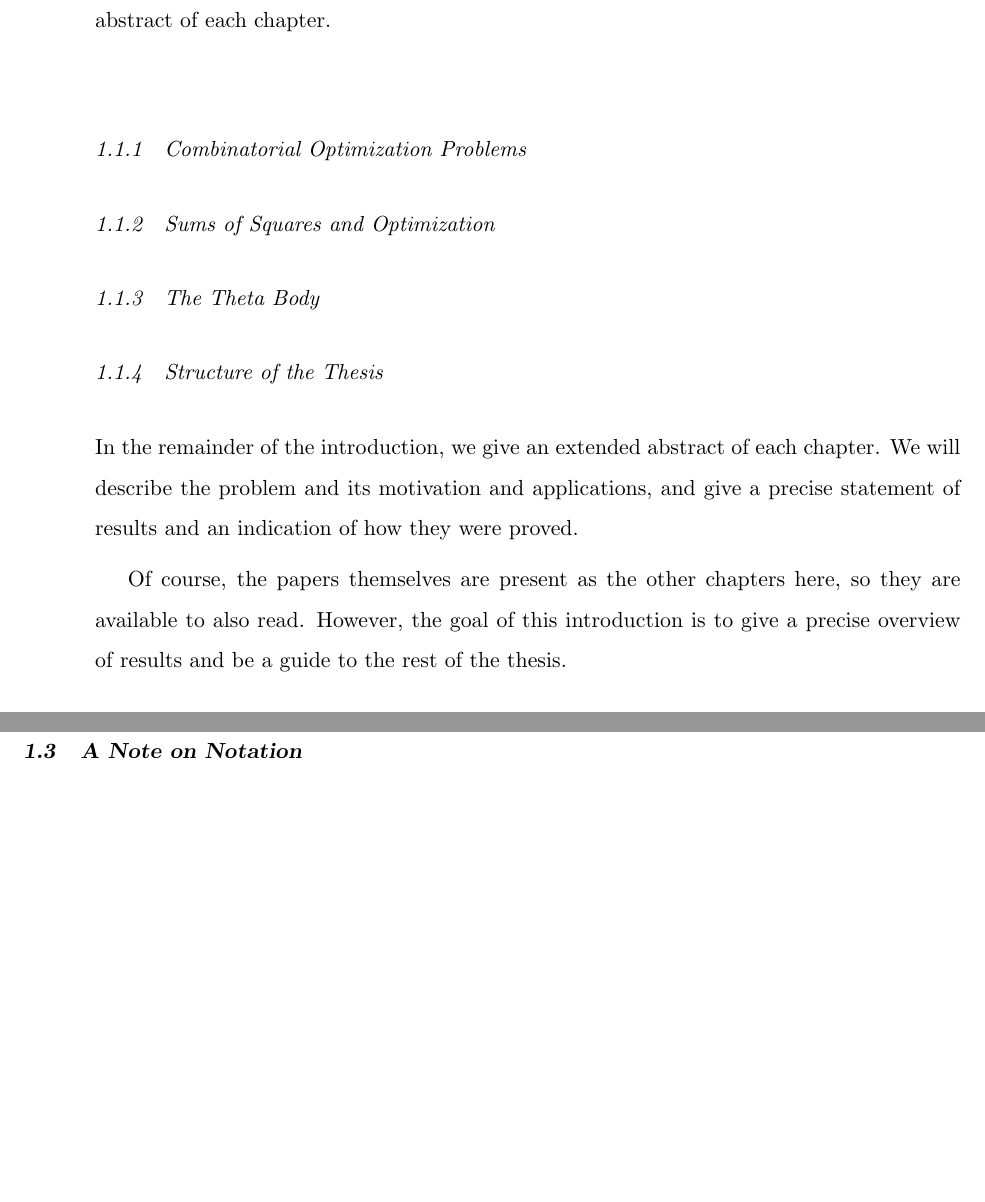
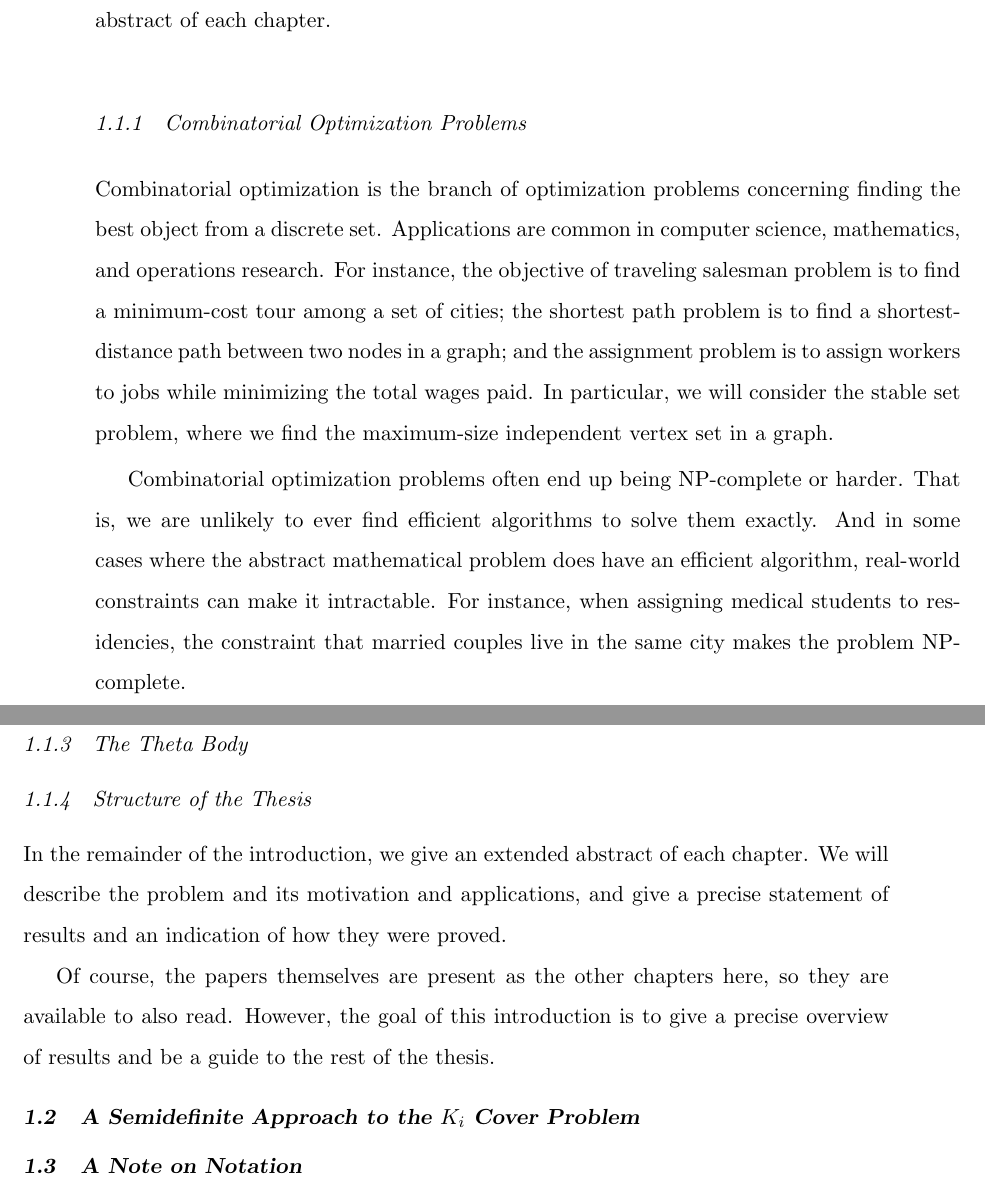
Before and after one commit to jamesrp/thesis, a LaTeX thesis (thesis.tex, which reads introduction.tex): two parts of pages 8 and 9 of 22, joined at a grey line, cut so that both start at the same text, the shorter picture padded with empty space. Compiled offline with pdfLaTeX.

Commit message:
Combinatorial optimizaition section

```diff
--- a/introduction.tex
+++ b/introduction.tex
@@ -15,6 +15,23 @@ used in the following chapters. Then we give an extended abstract of each
 chapter.
 
 \subsection{Combinatorial Optimization Problems}
+Combinatorial optimization is the branch of optimization problems concerning
+finding the best object from a discrete set. Applications are common in
+computer science, mathematics, and operations research. For instance, the
+objective of traveling salesman problem is to find a minimum-cost tour among
+a set of cities; the shortest path problem is to find a shortest-distance
+path between two nodes in a graph; and the assignment problem is to assign
+workers to jobs while minimizing the total wages paid. In particular, we will
+consider the
+stable set problem, where we find the maximum-size independent vertex set in a
+graph.
+
+Combinatorial optimization problems often end up being NP-complete or harder.
+That is, we are unlikely to ever find efficient algorithms to solve them
+exactly. And in some cases where the abstract mathematical problem does have
+an efficient algorithm, real-world constraints can make it intractable. For
+instance, when assigning medical students to residencies, the constraint that
+married couples live in the same city makes the problem NP-complete.
 
 \subsection{Sums of Squares and Optimization}
 
```
